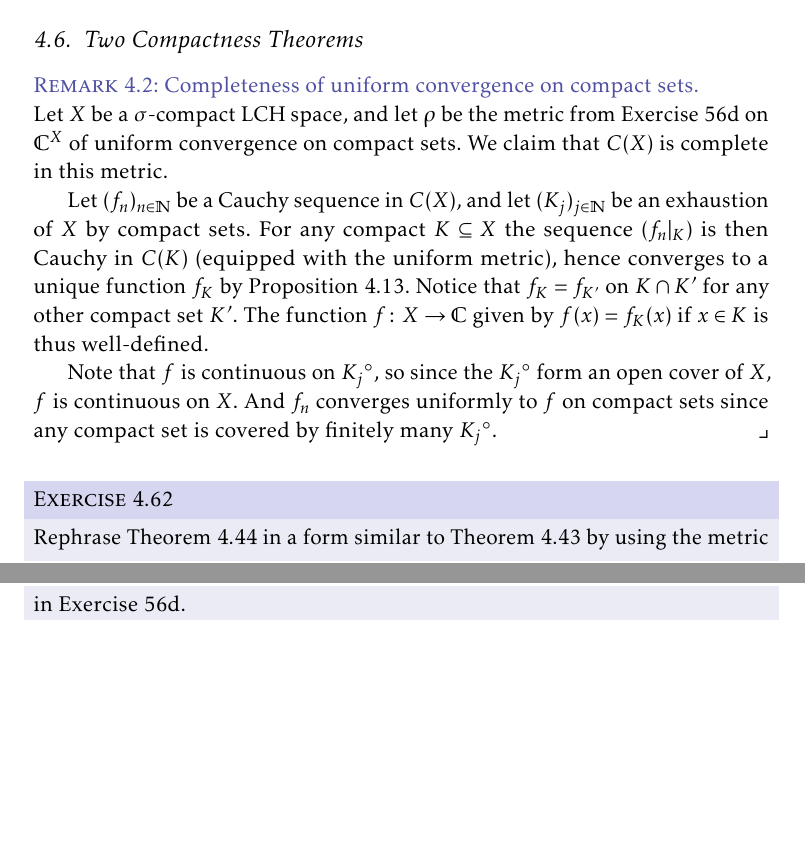
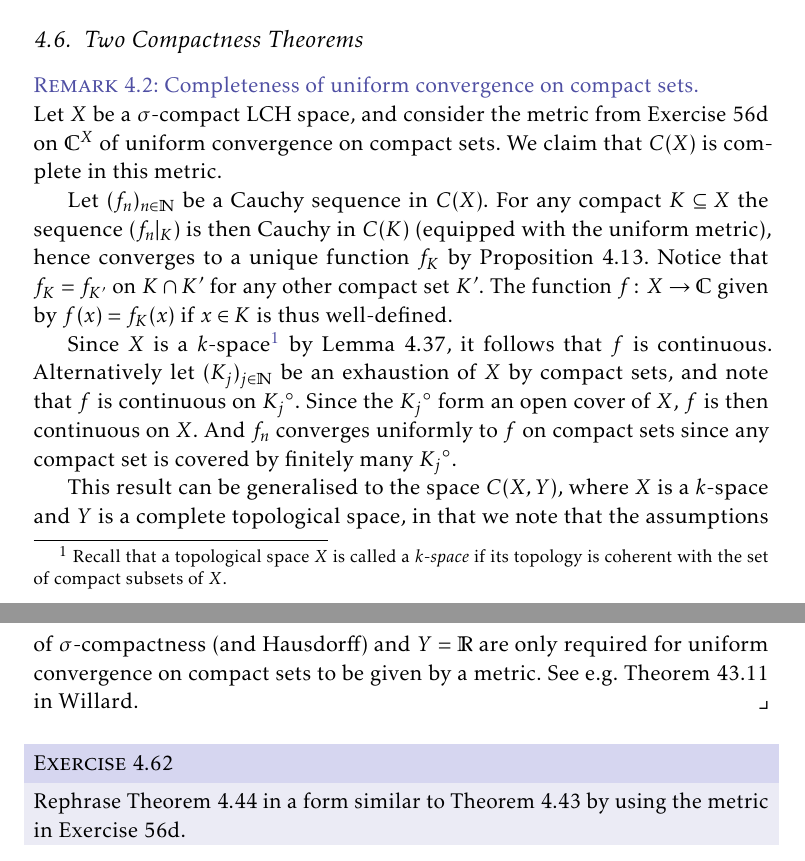
Before and after one commit to dnhansen/folland-real-analysis, a LaTeX thesis (folland-exercises.tex): two parts of pages 15 and 16 of 39 before the commit and two parts of pages 15 and 16 of 40 after it, joined at a grey line, cut so that both start at the same text, the shorter picture padded with empty space. The pictures show the PDF file folland-exercises.pdf that the author committed with the source.

Commit message:
More on uniform convergence on compact sets.

```diff
--- a/folland-exercises.tex
+++ b/folland-exercises.tex
@@ -960,11 +960,13 @@ Of course part (a) is trivial unless we require the sets to be nonempty.
 \section{Two Compactness Theorems}
 
 \begin{remarkbreak}[Completeness of uniform convergence on compact sets]
-	Let $X$ be a $\sigma$-compact LCH space, and let $\rho$ be the metric from Exercise~56d on $\complex^X$ of uniform convergence on compact sets. We claim that $C(X)$ is complete in this metric.
-
-	Let $(f_n)_{n\in\naturals}$ be a Cauchy sequence in $C(X)$, and let $(K_j)_{j\in\naturals}$ be an exhaustion of $X$ by compact sets. For any compact $K \subseteq X$ the sequence $(f_n|_K)$ is then Cauchy in $C(K)$ (equipped with the uniform metric), hence converges to a unique function $f_K$ by Proposition~4.13. Notice that $f_K = f_{K'}$ on $K \intersect K'$ for any other compact set $K'$. The function $f \colon X \to \complex$ given by $f(x) = f_K(x)$ if $x \in K$ is thus well-defined.
-
-	Note that $f$ is continuous on $\interior{K_j}$, so since the $\interior{K_j}$ form an open cover of $X$, $f$ is continuous on $X$. And $f_n$ converges uniformly to $f$ on compact sets since any compact set is covered by finitely many $\interior{K_j}$.
+	Let $X$ be a $\sigma$-compact LCH space, and consider the metric from Exercise~56d on $\complex^X$ of uniform convergence on compact sets. We claim that $C(X)$ is complete in this metric.
+
+	Let $(f_n)_{n\in\naturals}$ be a Cauchy sequence in $C(X)$. For any compact $K \subseteq X$ the sequence $(f_n|_K)$ is then Cauchy in $C(K)$ (equipped with the uniform metric), hence converges to a unique function $f_K$ by Proposition~4.13. Notice that $f_K = f_{K'}$ on $K \intersect K'$ for any other compact set $K'$. The function $f \colon X \to \complex$ given by $f(x) = f_K(x)$ if $x \in K$ is thus well-defined.
+
+	Since $X$ is a $k$-space\footnote{Recall that a topological space $X$ is called a \emph{$k$-space} if its topology is coherent with the set of compact subsets of $X$.} by Lemma~4.37, it follows that $f$ is continuous. Alternatively let $(K_j)_{j\in\naturals}$ be an exhaustion of $X$ by compact sets, and note that $f$ is continuous on $\interior{K_j}$. Since the $\interior{K_j}$ form an open cover of $X$, $f$ is then continuous on $X$. And $f_n$ converges uniformly to $f$ on compact sets since any compact set is covered by finitely many $\interior{K_j}$.
+
+	This result can be generalised to the space $C(X,Y)$, where $X$ is a $k$-space and $Y$ is a complete topological space, in that we note that the assumptions of $\sigma$-compactness (and Hausdorff) and $Y = \reals$ are only required for uniform convergence on compact sets to be given by a metric. See e.g. Theorem~43.11 in Willard.
 \end{remarkbreak}
 
 
```
Also changed, not shown: folland-exercises.pdf.
